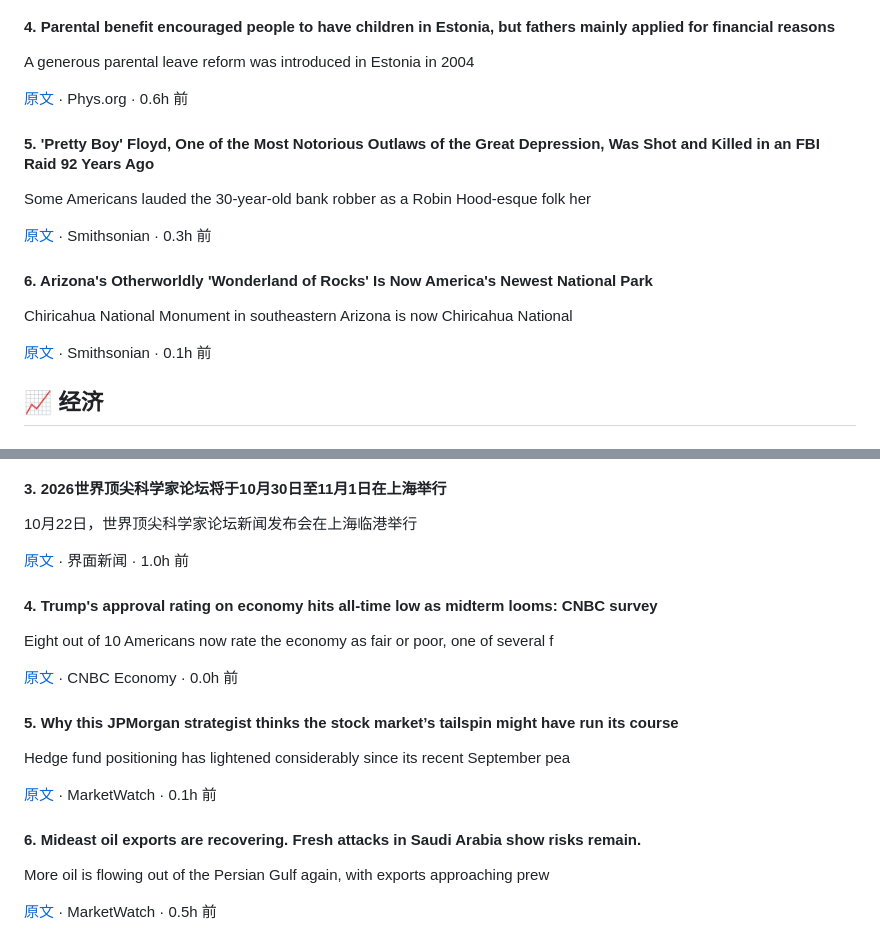
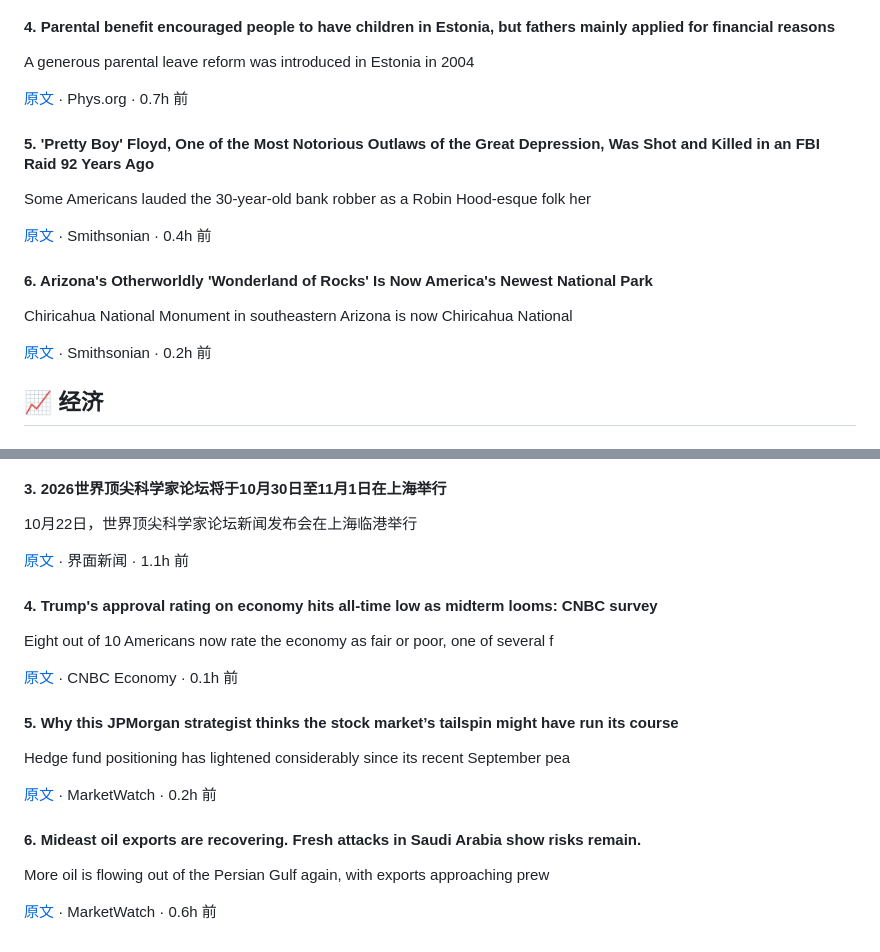
Before and after one commit to socialismpeople/daily-brief, a Markdown page: digests/2026-10-22.md, 2 parts joined by grey strips. Drawn GitHub-style.

```diff
--- a/digests/2026-10-22.md
+++ b/digests/2026-10-22.md
@@ -103,19 +101,19 @@ There's a good reason why that fine china set or crystal stemware collection inh
 
 A generous parental leave reform was introduced in Estonia in 2004
 
-[原文](https://phys.org/news/2026-10-parental-benefit-people-children-estonia.html) · Phys.org · 0.6h 前
+[原文](https://phys.org/news/2026-10-parental-benefit-people-children-estonia.html) · Phys.org · 0.7h 前
 
 #### 5. 'Pretty Boy' Floyd, One of the Most Notorious Outlaws of the Great Depression, Was Shot and Killed in an FBI Raid 92 Years Ago
 
 Some Americans lauded the 30-year-old bank robber as a Robin Hood-esque folk her
 
-[原文](https://www.smithsonianmag.com/history/pretty-boy-floyd-one-of-the-most-notorious-outlaws-of-the-great-depression-was-shot-and-killed-in-an-fbi-raid-92-years-ago-180989725) · Smithsonian · 0.3h 前
+[原文](https://www.smithsonianmag.com/history/pretty-boy-floyd-one-of-the-most-notorious-outlaws-of-the-great-depression-was-shot-and-killed-in-an-fbi-raid-92-years-ago-180989725) · Smithsonian · 0.4h 前
 
 #### 6. Arizona's Otherworldly 'Wonderland of Rocks' Is Now America's Newest National Park
 
 Chiricahua National Monument in southeastern Arizona is now Chiricahua National
 
-[原文](https://www.smithsonianmag.com/smart-news/arizona-otherworldly-wonderland-of-rocks-is-now-americas-newest-national-park-180989733) · Smithsonian · 0.1h 前
+[原文](https://www.smithsonianmag.com/smart-news/arizona-otherworldly-wonderland-of-rocks-is-now-americas-newest-national-park-180989733) · Smithsonian · 0.2h 前
 
 
 ## 📈 经济
@@ -136,22 +134,22 @@ Chiricahua National Monument in southeastern Arizona is now Chiricahua National
 
 10月22日，世界顶尖科学家论坛新闻发布会在上海临港举行
 
-[原文](https://www.jiemian.com/article/15224977.html) · 界面新闻 · 1.0h 前
+[原文](https://www.jiemian.com/article/15224977.html) · 界面新闻 · 1.1h 前
 
 #### 4. Trump's approval rating on economy hits all-time low as midterm looms: CNBC survey
 
 Eight out of 10 Americans now rate the economy as fair or poor, one of several f
 
-[原文](https://www.cnbc.com/2026/10/22/trump-economic-approval-rating-midterms-poll.html) · CNBC Economy · 0.0h 前
+[原文](https://www.cnbc.com/2026/10/22/trump-economic-approval-rating-midterms-poll.html) · CNBC Economy · 0.1h 前
 
 #### 5. Why this JPMorgan strategist thinks the stock market’s tailspin might have run its course
 
 Hedge fund positioning has lightened considerably since its recent September pea
 
-[原文](https://www.marketwatch.com/story/why-a-jpmorgan-strategist-says-the-stock-markets-tailspin-might-have-run-its-course-71571335?mod=mw_rss_topstories) · MarketWatch · 0.1h 前
+[原文](https://www.marketwatch.com/story/why-a-jpmorgan-strategist-says-the-stock-markets-tailspin-might-have-run-its-course-71571335?mod=mw_rss_topstories) · MarketWatch · 0.2h 前
 
 #### 6. Mideast oil exports are recovering. Fresh attacks in Saudi Arabia show risks remain.
 
 More oil is flowing out of the Persian Gulf again, with exports approaching prew
 
-[原文](https://www.marketwatch.com/story/mideast-oil-exports-are-recovering-fresh-attacks-in-saudi-arabia-show-risks-remain-1473391a?mod=mw_rss_topstories) · MarketWatch · 0.5h 前
+[原文](https://www.marketwatch.com/story/mideast-oil-exports-are-recovering-fresh-attacks-in-saudi-arabia-show-risks-remain-1473391a?mod=mw_rss_topstories) · MarketWatch · 0.6h 前
```
Also changed, not shown: other parts of digests/2026-10-22.md (+28 -30 lines).
